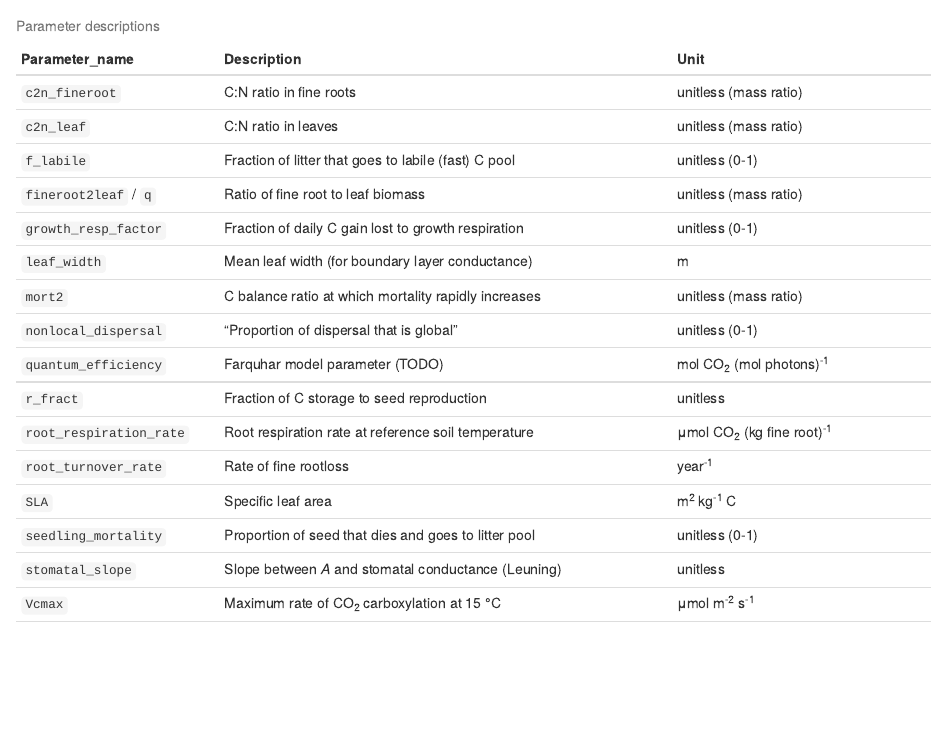
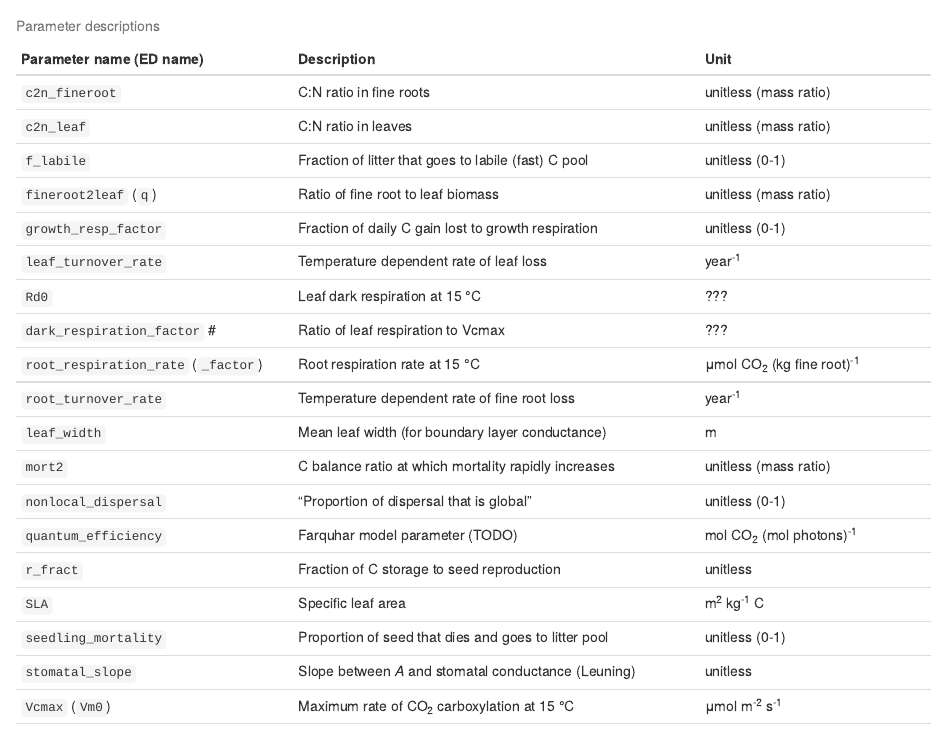
Before and after one commit to ashiklom/fortebaseline, an R Markdown document (analysis/paper/paper.Rmd): the page in a window 1100 px wide, from 3120 px down. Rendered offline with R 4.5, knitr and Pandoc, with nearby package versions; some code elsewhere in the file could not run offline.

Commit message:
[paper] Re-order and tweak parameter table

```diff
--- a/analysis/paper/paper.Rmd
+++ b/analysis/paper/paper.Rmd
@@ -173,21 +173,24 @@
     - _Pinus strobus_ (white pine)
     - ?? _Pinus resinosa_
 
-| Parameter_name          | Description                                          | Unit                          |
-|-------------------------|------------------------------------------------------|-------------------------------|
-| `c2n_fineroot`          | C:N ratio in fine roots                              | unitless (mass ratio)         |
-| `c2n_leaf`              | C:N ratio in leaves                                  | unitless (mass ratio)         |
-| `f_labile`              | Fraction of litter that goes to labile (fast) C pool | unitless (0-1)                |
-| `fineroot2leaf` / `q`   | Ratio of fine root to leaf biomass                   | unitless (mass ratio)         |
-| `growth_resp_factor`    | Fraction of daily C gain lost to growth respiration  | unitless (0-1)                |
-| `leaf_width`            | Mean leaf width (for boundary layer conductance)     | m                             |
-| `mort2`                 | C balance ratio at which mortality rapidly increases | unitless (mass ratio)         |
-| `nonlocal_dispersal`    | "Proportion of dispersal that is global"             | unitless (0-1)                |
-| `quantum_efficiency`    | Farquhar model parameter (TODO)                      | mol CO~2~ (mol photons)^-1^   |
-| `r_fract`               | Fraction of C storage to seed reproduction           | unitless                      |
-| `root_respiration_rate` | Root respiration rate at reference soil temperature  | μmol CO~2~ (kg fine root)^-1^ |
-| `root_turnover_rate`    | Rate of fine rootloss                                | year^-1^                      |
-| `SLA`                   | Specific leaf area                                   | m^2^ kg^-1^ C                 |
-| `seedling_mortality`    | Proportion of seed that dies and goes to litter pool | unitless (0-1)                |
-| `stomatal_slope`        | Slope between _A_ and stomatal conductance (Leuning) | unitless                      |
-| `Vcmax`                 | Maximum rate of CO~2~ carboxylation at 15 °C         | μmol m^-2^ s^-1^              |
+| Parameter name (ED name)            | Description                                          | Unit                          |
+|-------------------------------------|------------------------------------------------------|-------------------------------|
+| `c2n_fineroot`                      | C:N ratio in fine roots                              | unitless (mass ratio)         |
+| `c2n_leaf`                          | C:N ratio in leaves                                  | unitless (mass ratio)         |
+| `f_labile`                          | Fraction of litter that goes to labile (fast) C pool | unitless (0-1)                |
+| `fineroot2leaf` (`q`)               | Ratio of fine root to leaf biomass                   | unitless (mass ratio)         |
+| `growth_resp_factor`                | Fraction of daily C gain lost to growth respiration  | unitless (0-1)                |
+| `leaf_turnover_rate`                | Temperature dependent rate of leaf loss              | year^-1^                      |
+| `Rd0`                               | Leaf dark respiration at 15 °C                       | ???                           |
+| `dark_respiration_factor` #         | Ratio of leaf respiration to Vcmax                   | ???                           |
+| `root_respiration_rate` (`_factor`) | Root respiration rate at 15 °C                       | μmol CO~2~ (kg fine root)^-1^ |
+| `root_turnover_rate`                | Temperature dependent rate of fine root loss         | year^-1^                      |
+| `leaf_width`                        | Mean leaf width (for boundary layer conductance)     | m                             |
+| `mort2`                             | C balance ratio at which mortality rapidly increases | unitless (mass ratio)         |
+| `nonlocal_dispersal`                | "Proportion of dispersal that is global"             | unitless (0-1)                |
+| `quantum_efficiency`                | Farquhar model parameter (TODO)                      | mol CO~2~ (mol photons)^-1^   |
+| `r_fract`                           | Fraction of C storage to seed reproduction           | unitless                      |
+| `SLA`                               | Specific leaf area                                   | m^2^ kg^-1^ C                 |
+| `seedling_mortality`                | Proportion of seed that dies and goes to litter pool | unitless (0-1)                |
+| `stomatal_slope`                    | Slope between _A_ and stomatal conductance (Leuning) | unitless                      |
+| `Vcmax` (`Vm0`)                     | Maximum rate of CO~2~ carboxylation at 15 °C         | μmol m^-2^ s^-1^              |
```
Also changed, not shown: analysis/paper/paper.Rmd (4 more changed lines).
